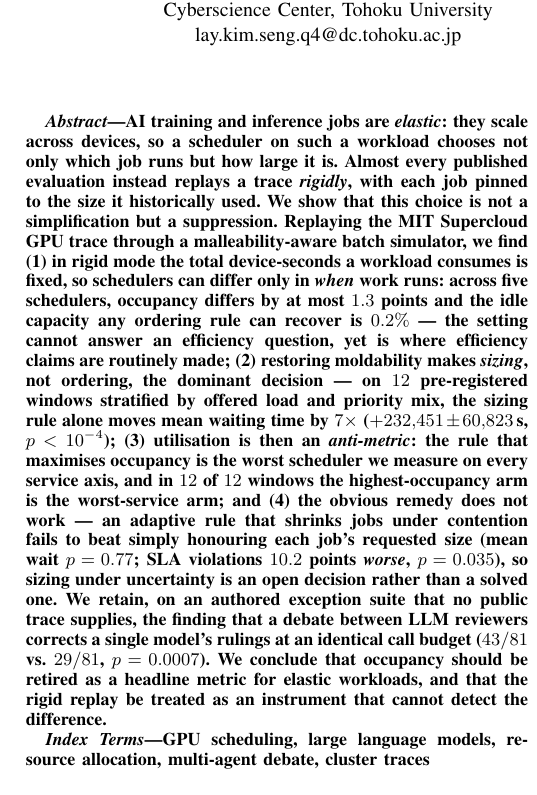
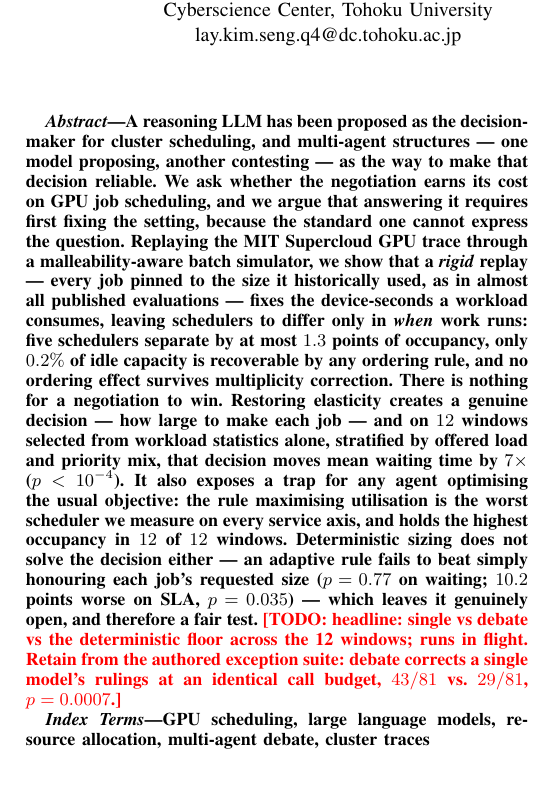
Before and after one commit to Alvinlse/research, a LaTeX paper (paper/ieee.tex): part of one column of page 1 of 5, cut so that both start at the same text. Compiled offline with pdfLaTeX.

Commit message:
paper: reframe around the multi-LLM negotiation question
Retitled "Can Multi-LLM Negotiation Improve Scheduling Decisions? A Market View
of Elastic GPU Job Scheduling". The deterministic results are repositioned from
headline to premise: they establish that the standard rigid setting cannot
express the question (nothing to win), that elasticity creates a real decision
(sizing, 7x mean wait), that the usual objective is a trap for any agent
optimising it (occupancy-maximising rule is worst on every service axis, 12/12
windows), and that deterministic sizing does not solve it either -- which is what
makes it a fair test rather than a strawman.

The headline claim is left as a todo: single vs debate vs the deterministic floor
across all 12 windows. Those runs are in flight; no LLM number is asserted until
they land. Prior single/debate results are one window each.

Co-Authored-By: Claude Opus 5 <noreply@anthropic.com>
Claude-Session: https://claude.ai/code/session_018PimHMVK9nTkew8G2a477j

```diff
--- a/paper/ieee.tex
+++ b/paper/ieee.tex
@@ -24,8 +24,8 @@
 
 \begin{document}
 
-\title{Utilisation Is the Wrong Objective for Elastic GPU Scheduling\\
-And the Rigid Replay That Hides It}
+\title{Can Multi-LLM Negotiation Improve Scheduling Decisions?\\
+A Market View of Elastic GPU Job Scheduling}
 
 \author{\IEEEauthorblockN{Lay Kim Seng}
 \IEEEauthorblockA{Cyberscience Center, Tohoku University\\
@@ -37,28 +37,27 @@ lay.kim.seng.q4@dc.tohoku.ac.jp}
 \maketitle
 
 \begin{abstract}
-AI training and inference jobs are \emph{elastic}: they scale across devices, so a scheduler on
-such a workload chooses not only which job runs but how large it is. Almost every published
-evaluation instead replays a trace \emph{rigidly}, with each job pinned to the size it
-historically used. We show that this choice is not a simplification but a suppression. Replaying
-the MIT Supercloud GPU trace through a malleability-aware batch simulator, we find (1) in rigid
-mode the total device-seconds a workload consumes is fixed, so schedulers can differ only in
-\emph{when} work runs: across five schedulers, occupancy differs by at most $1.3$ points and the
-idle capacity any ordering rule can recover is $0.2\%$ --- the setting cannot answer an
-efficiency question, yet is where efficiency claims are routinely made; (2) restoring
-moldability makes \emph{sizing}, not ordering, the dominant decision --- on $12$ pre-registered
-windows stratified by offered load and priority mix, the sizing rule alone moves mean waiting
-time by $7\times$ ($+232{,}451 \pm 60{,}823$\,s, $p<10^{-4}$); (3) utilisation is then an
-\emph{anti-metric}: the rule that maximises occupancy is the worst scheduler we measure on every
-service axis, and in $12$ of $12$ windows the highest-occupancy arm is the worst-service arm;
-and (4) the obvious remedy does not work --- an adaptive rule that shrinks jobs under contention
-fails to beat simply honouring each job's requested size (mean wait $p=0.77$; SLA violations
-$10.2$ points \emph{worse}, $p=0.035$), so sizing under uncertainty is an open decision rather
-than a solved one. We retain, on an authored exception suite that no public trace supplies, the
-finding that a debate between LLM reviewers corrects a single model's rulings at an identical
-call budget ($43/81$ vs.\ $29/81$, $p=0.0007$). We conclude that occupancy should be retired as
-a headline metric for elastic workloads, and that the rigid replay be treated as an instrument
-that cannot detect the difference.
+A reasoning LLM has been proposed as the decision-maker for cluster scheduling, and multi-agent
+structures --- one model proposing, another contesting --- as the way to make that decision
+reliable. We ask whether the negotiation earns its cost on GPU job scheduling, and we argue that
+answering it requires first fixing the setting, because the standard one cannot express the
+question. Replaying the MIT Supercloud GPU trace through a malleability-aware batch simulator, we
+show that a \emph{rigid} replay --- every job pinned to the size it historically used, as in
+almost all published evaluations --- fixes the device-seconds a workload consumes, leaving
+schedulers to differ only in \emph{when} work runs: five schedulers separate by at most $1.3$
+points of occupancy, only $0.2\%$ of idle capacity is recoverable by any ordering rule, and no
+ordering effect survives multiplicity correction. There is nothing for a negotiation to win.
+Restoring elasticity creates a genuine decision --- how large to make each job --- and on $12$
+windows selected from workload statistics alone, stratified by offered load and priority mix,
+that decision moves mean waiting time by $7\times$ ($p<10^{-4}$). It also exposes a trap for any
+agent optimising the usual objective: the rule maximising utilisation is the worst scheduler we
+measure on every service axis, and holds the highest occupancy in $12$ of $12$ windows.
+Deterministic sizing does not solve the decision either --- an adaptive rule fails to beat simply
+honouring each job's requested size ($p=0.77$ on waiting; $10.2$ points worse on SLA,
+$p=0.035$) --- which leaves it genuinely open, and therefore a fair test.
+\todo{headline: single vs debate vs the deterministic floor across the 12 windows; runs in
+flight. Retain from the authored exception suite: debate corrects a single model's rulings at an
+identical call budget, $43/81$ vs.\ $29/81$, $p=0.0007$.}
 \end{abstract}
 
 \begin{IEEEkeywords}
```
